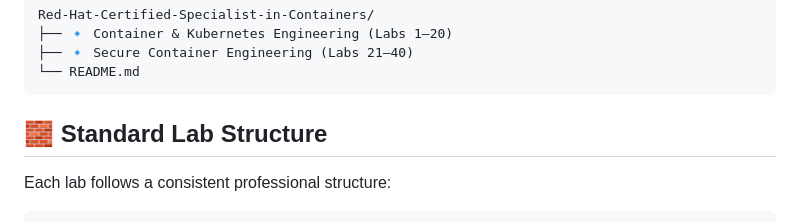
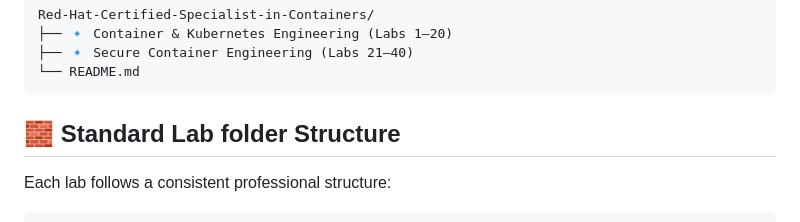
Before and after one commit to abdul4rehman215/Red-Hat-Certified-Specialist-in-Containers, a Markdown page: README.md, the part around the change. Rendered like a GitHub page.

````diff
--- a/README.md
+++ b/README.md
@@ -543,7 +543,7 @@ Red-Hat-Certified-Specialist-in-Containers/
 ```
 
 
-## 🧱 Standard Lab Structure
+## 🧱 Standard Lab folder Structure
 
 Each lab follows a consistent professional structure:
 
````
